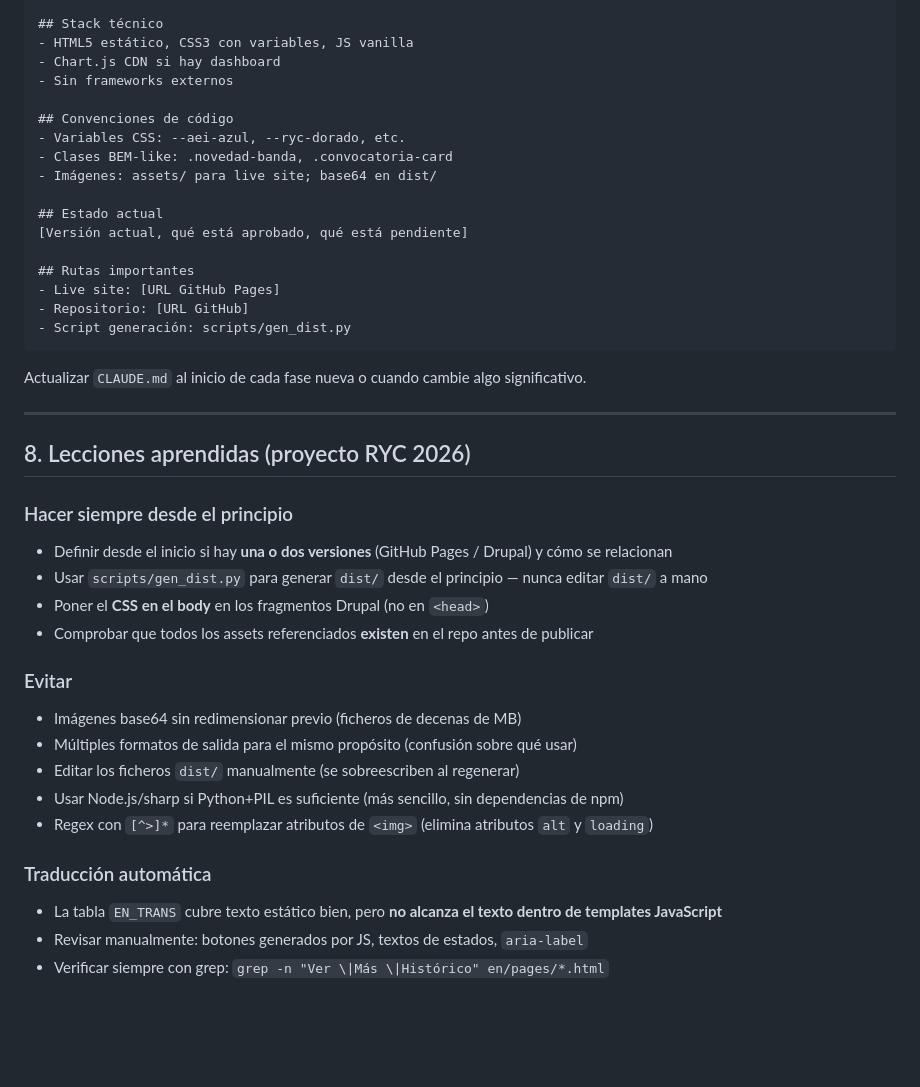
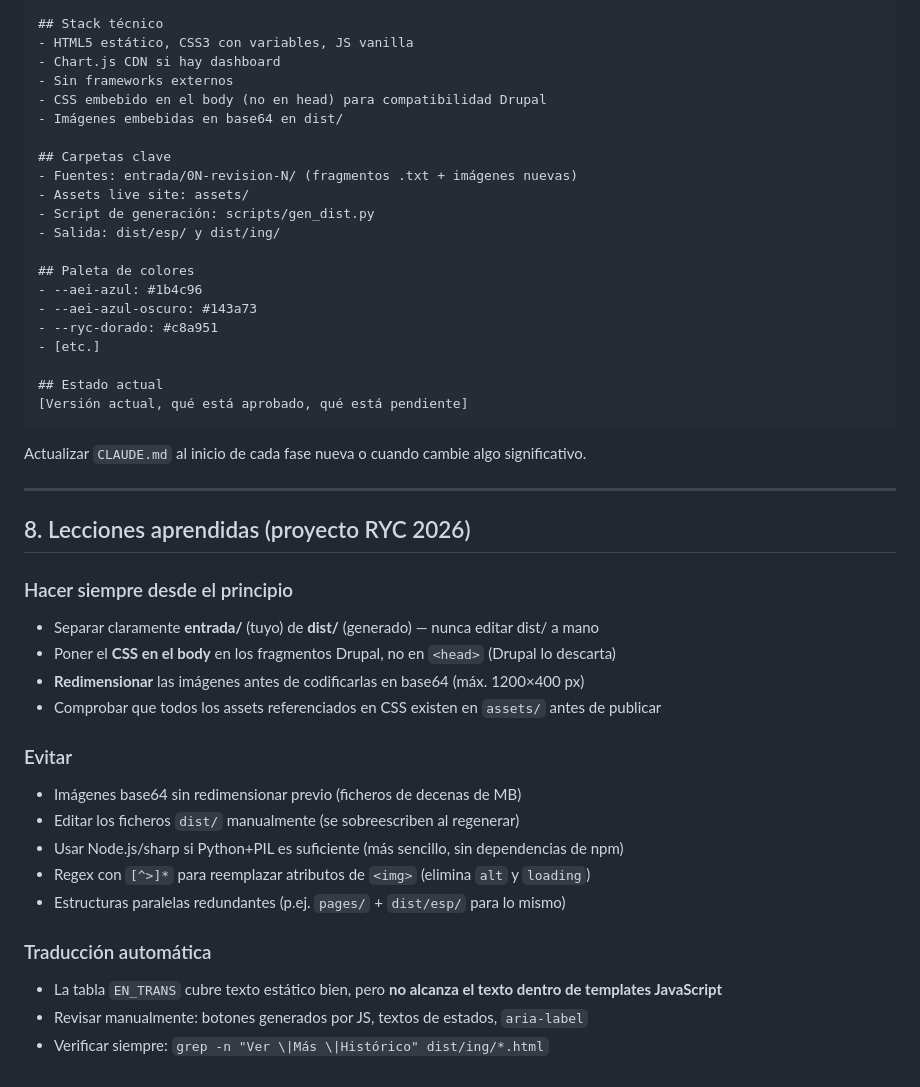
Before and after one commit to ramirez-santigosa/ryc-web, a Markdown page: PROCEDIMIENTO.md, the part around one of its changes. GitHub-like rendering; blank space fills up the shorter version.

````diff
--- a/PROCEDIMIENTO.md
+++ b/PROCEDIMIENTO.md
@@ -268,19 +261,23 @@ El fichero `CLAUDE.md` en la raíz del proyecto se carga automáticamente en cad
 - HTML5 estático, CSS3 con variables, JS vanilla
 - Chart.js CDN si hay dashboard
 - Sin frameworks externos
+- CSS embebido en el body (no en head) para compatibilidad Drupal
+- Imágenes embebidas en base64 en dist/
 
-## Convenciones de código
-- Variables CSS: --aei-azul, --ryc-dorado, etc.
-- Clases BEM-like: .novedad-banda, .convocatoria-card
-- Imágenes: assets/ para live site; base64 en dist/
+## Carpetas clave
+- Fuentes: entrada/0N-revision-N/ (fragmentos .txt + imágenes nuevas)
+- Assets live site: assets/
+- Script de generación: scripts/gen_dist.py
+- Salida: dist/esp/ y dist/ing/
+
+## Paleta de colores
+- --aei-azul: #1b4c96
+- --aei-azul-oscuro: #143a73
+- --ryc-dorado: #c8a951
+- [etc.]
 
 ## Estado actual
 [Versión actual, qué está aprobado, qué está pendiente]
-
-## Rutas importantes
-- Live site: [URL GitHub Pages]
-- Repositorio: [URL GitHub]
-- Script generación: scripts/gen_dist.py
 ```
 
 Actualizar `CLAUDE.md` al inicio de cada fase nueva o cuando cambie algo significativo.
@@ -290,19 +287,19 @@ Actualizar `CLAUDE.md` al inicio de cada fase nueva o cuando cambie algo signifi
 ## 8. Lecciones aprendidas (proyecto RYC 2026)
 
 ### Hacer siempre desde el principio
-- Definir desde el inicio si hay **una o dos versiones** (GitHub Pages / Drupal) y cómo se relacionan
-- Usar `scripts/gen_dist.py` para generar `dist/` desde el principio — nunca editar `dist/` a mano
-- Poner el **CSS en el body** en los fragmentos Drupal (no en `<head>`)
-- Comprobar que todos los assets referenciados **existen** en el repo antes de publicar
+- Separar claramente **entrada/** (tuyo) de **dist/** (generado) — nunca editar dist/ a mano
+- Poner el **CSS en el body** en los fragmentos Drupal, no en `<head>` (Drupal lo descarta)
+- **Redimensionar** las imágenes antes de codificarlas en base64 (máx. 1200×400 px)
+- Comprobar que todos los assets referenciados en CSS existen en `assets/` antes de publicar
 
 ### Evitar
 - Imágenes base64 sin redimensionar previo (ficheros de decenas de MB)
-- Múltiples formatos de salida para el mismo propósito (confusión sobre qué usar)
 - Editar los ficheros `dist/` manualmente (se sobreescriben al regenerar)
 - Usar Node.js/sharp si Python+PIL es suficiente (más sencillo, sin dependencias de npm)
-- Regex con `[^>]*` para reemplazar atributos de `<img>` (elimina atributos `alt` y `loading`)
+- Regex con `[^>]*` para reemplazar atributos de `<img>` (elimina `alt` y `loading`)
+- Estructuras paralelas redundantes (p.ej. `pages/` + `dist/esp/` para lo mismo)
 
 ### Traducción automática
 - La tabla `EN_TRANS` cubre texto estático bien, pero **no alcanza el texto dentro de templates JavaScript**
 - Revisar manualmente: botones generados por JS, textos de estados, `aria-label`
-- Verificar siempre con grep: `grep -n "Ver \|Más \|Histórico" en/pages/*.html`
+- Verificar siempre: `grep -n "Ver \|Más \|Histórico" dist/ing/*.html`
````
Also changed, not shown: other parts of PROCEDIMIENTO.md (+53 -60 lines), BRIEFING_PROYECTO.md (+27 -30 lines).
